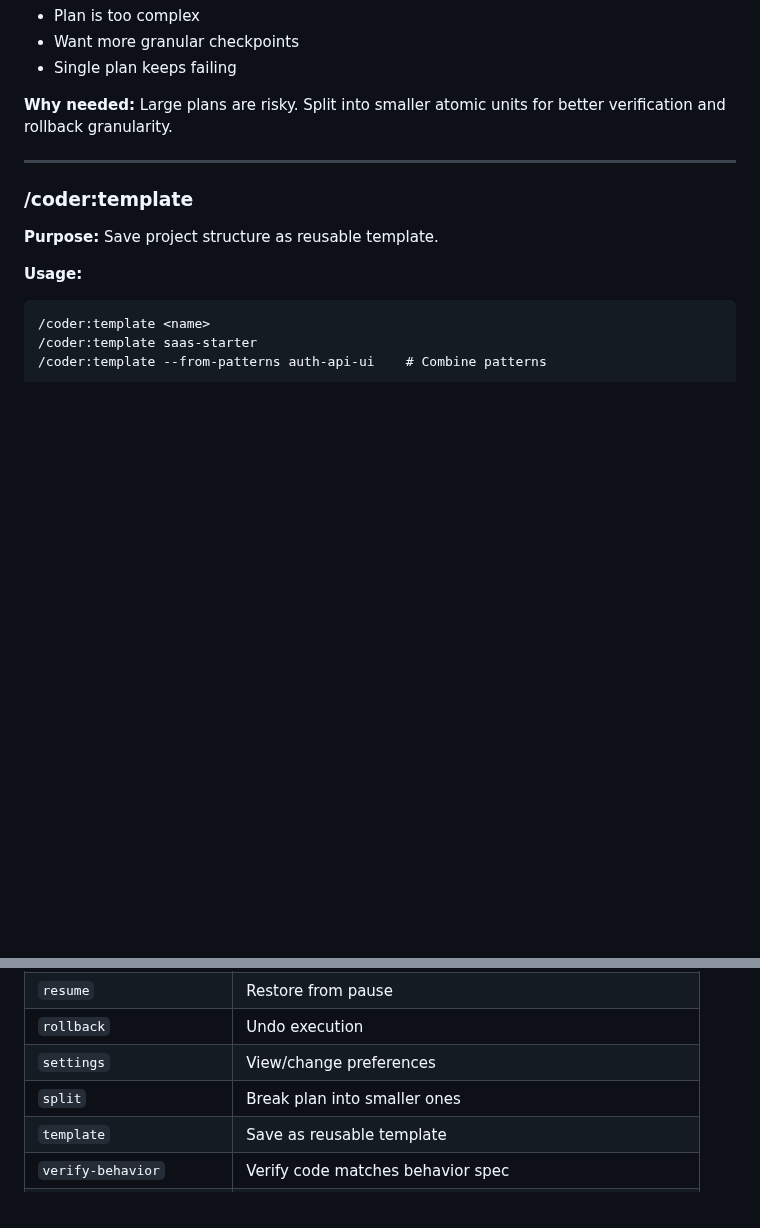
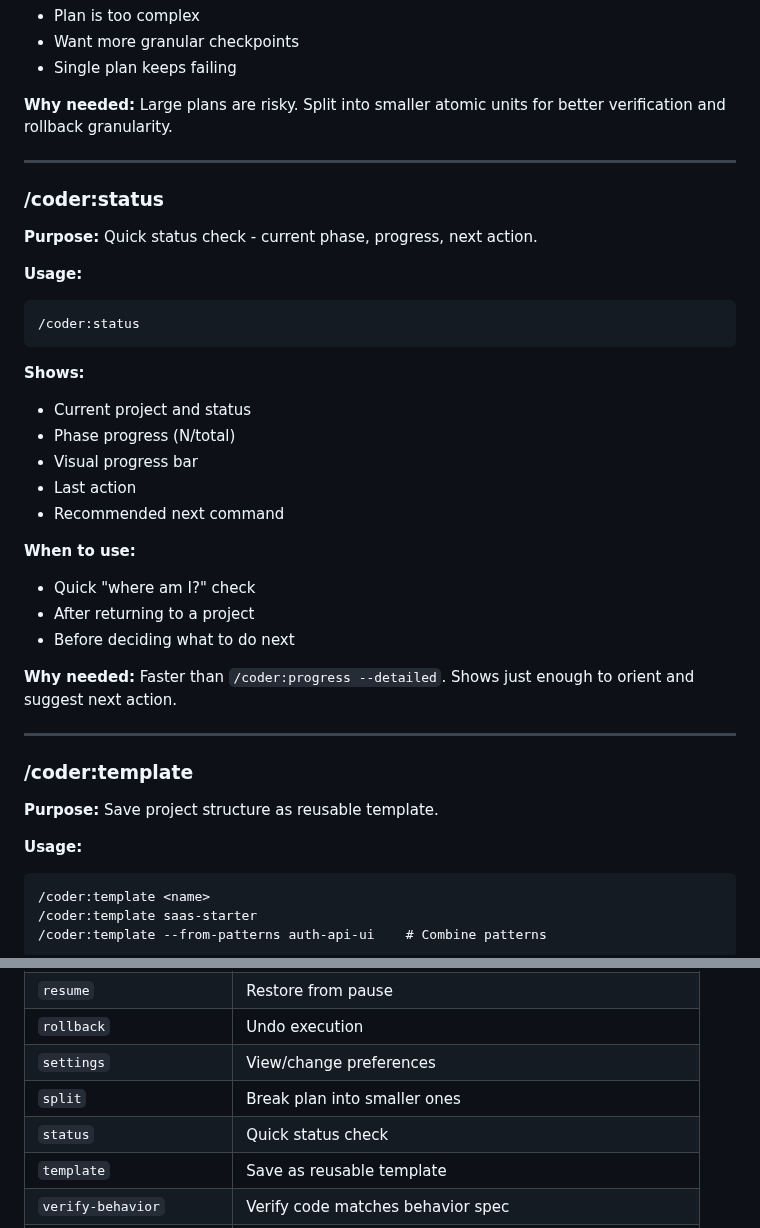
Before and after one commit to CodeAlexx/Eri-Rpg, a Markdown page: docs/CODER-COMMANDS.md, 2 parts joined by grey strips. Drawn GitHub-style; blank space fills up the shorter version.

Commit message:
docs: add /coder:status to command reference

````diff
--- a/docs/CODER-COMMANDS.md
+++ b/docs/CODER-COMMANDS.md
@@ -814,6 +814,31 @@ You describe what you want, Claude handles all the coding. No programming knowle
 
 ---
 
+### /coder:status
+
+**Purpose:** Quick status check - current phase, progress, next action.
+
+**Usage:**
+```
+/coder:status
+```
+
+**Shows:**
+- Current project and status
+- Phase progress (N/total)
+- Visual progress bar
+- Last action
+- Recommended next command
+
+**When to use:**
+- Quick "where am I?" check
+- After returning to a project
+- Before deciding what to do next
+
+**Why needed:** Faster than `/coder:progress --detailed`. Shows just enough to orient and suggest next action.
+
+---
+
 ### /coder:template
 
 **Purpose:** Save project structure as reusable template.
@@ -987,6 +1012,7 @@ Target code is written fresh, following target idioms. Only the BEHAVIOR is pres
 | `rollback` | Undo execution |
 | `settings` | View/change preferences |
 | `split` | Break plan into smaller ones |
+| `status` | Quick status check |
 | `template` | Save as reusable template |
 | `verify-behavior` | Verify code matches behavior spec |
 | `verify-work` | Test completed phase |
````
